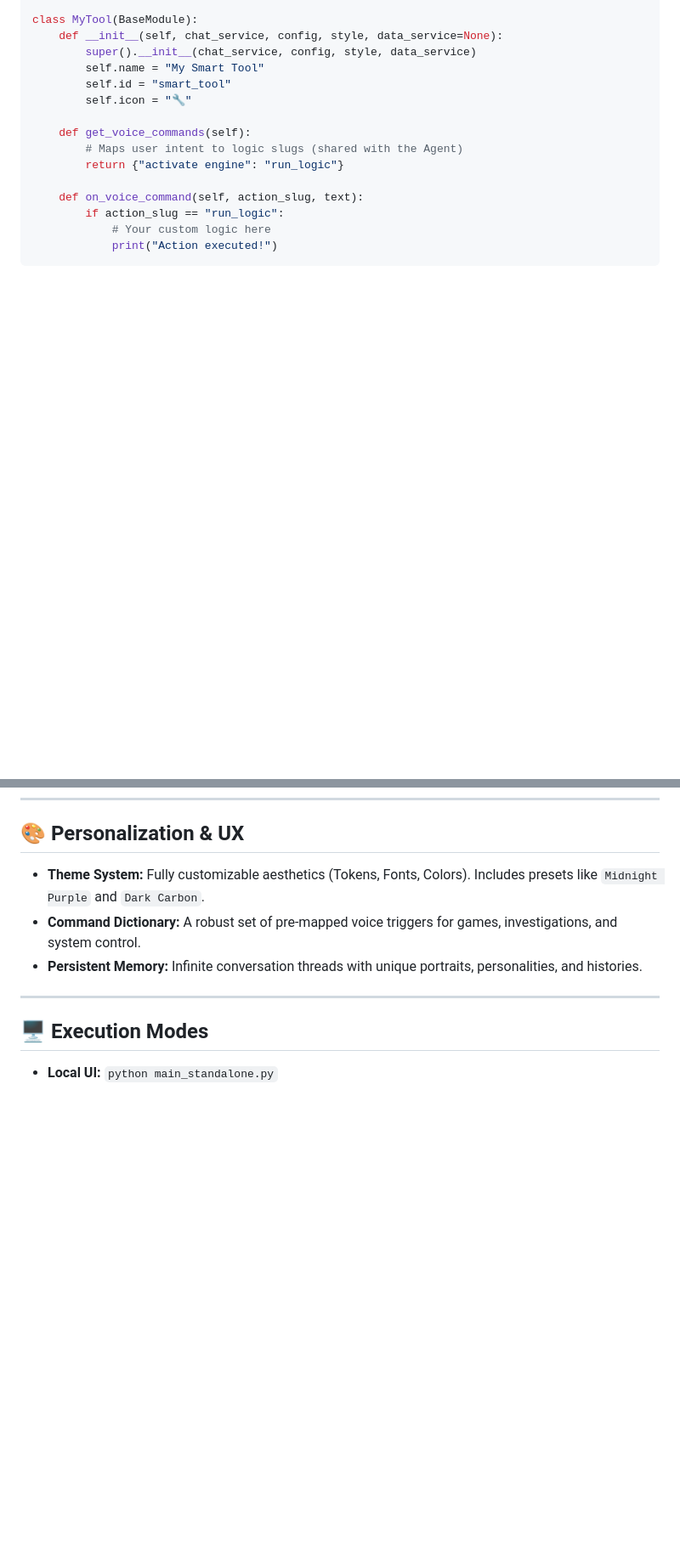
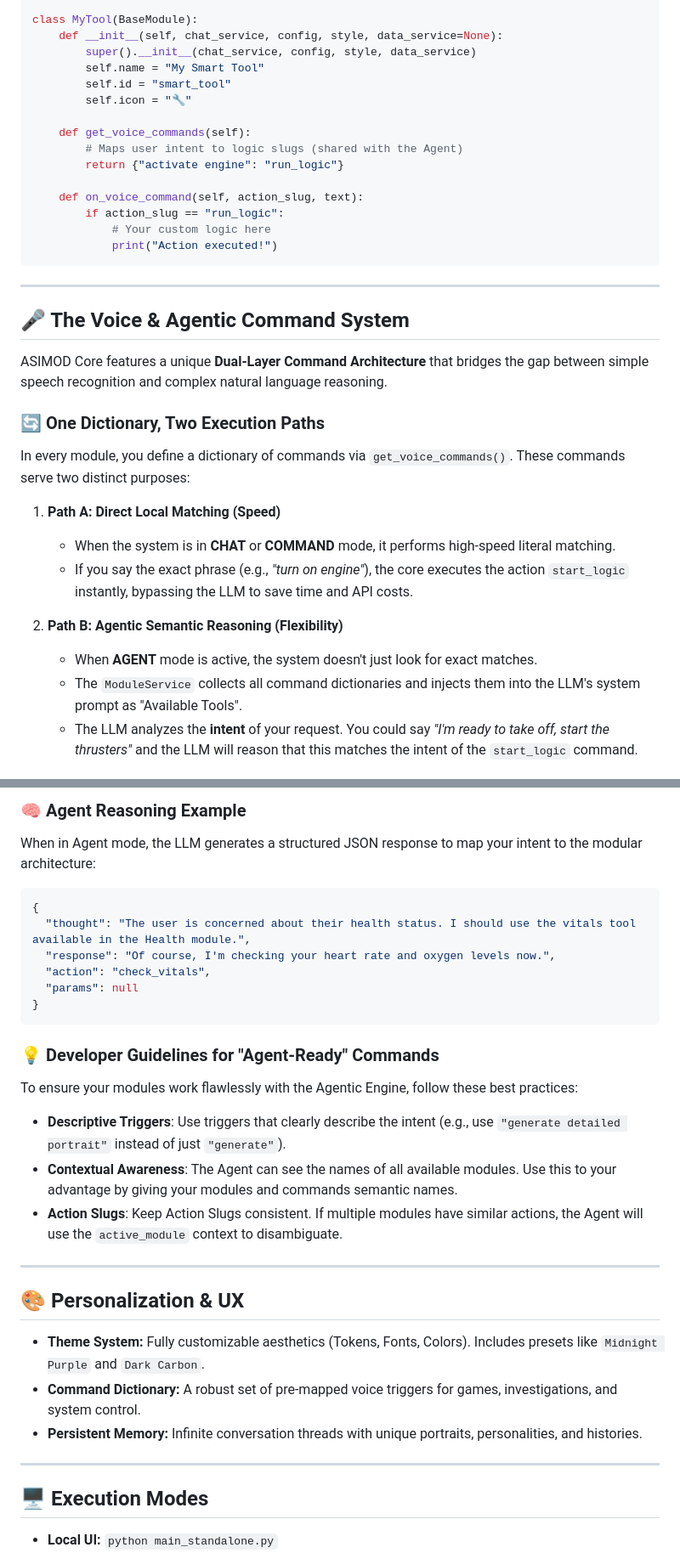
Before and after one commit to JaumarasProyects/asimod-core, a Markdown page: README.md, 2 parts joined by grey strips. Shown at 85% size. Drawn GitHub-style; blank space fills up the shorter version.

Commit message:
docs: finalize README with detailed voice command and agentic integration system

````diff
--- a/README.md
+++ b/README.md
@@ -92,3 +92,19 @@ class MyTool(BaseModule):
 
 ---
 
+## 🎤 The Voice & Agentic Command System
+
+ASIMOD Core features a unique **Dual-Layer Command Architecture** that bridges the gap between simple speech recognition and complex natural language reasoning.
+
+### 🔄 One Dictionary, Two Execution Paths
+In every module, you define a dictionary of commands via `get_voice_commands()`. These commands serve two distinct purposes:
+
+1.  **Path A: Direct Local Matching (Speed)**
+    - When the system is in **CHAT** or **COMMAND** mode, it performs high-speed literal matching.
+    - If you say the exact phrase (e.g., *"turn on engine"*), the core executes the action `start_logic` instantly, bypassing the LLM to save time and API costs.
+
+2.  **Path B: Agentic Semantic Reasoning (Flexibility)**
+    - When **AGENT** mode is active, the system doesn't just look for exact matches.
+    - The `ModuleService` collects all command dictionaries and injects them into the LLM's system prompt as "Available Tools".
+    - The LLM analyzes the **intent** of your request. You could say *"I'm ready to take off, start the thrusters"* and the LLM will reason that this matches the intent of the `start_logic` command.
+
@@ -95,3 +131,23 @@ class MyTool(BaseModule):
+### 🧠 Agent Reasoning Example
+When in Agent mode, the LLM generates a structured JSON response to map your intent to the modular architecture:
+
+```json
+{
+  "thought": "The user is concerned about their health status. I should use the vitals tool available in the Health module.",
+  "response": "Of course, I'm checking your heart rate and oxygen levels now.",
+  "action": "check_vitals",
+  "params": null
+}
+```
+
+### 💡 Developer Guidelines for "Agent-Ready" Commands
+To ensure your modules work flawlessly with the Agentic Engine, follow these best practices:
+- **Descriptive Triggers**: Use triggers that clearly describe the intent (e.g., use `"generate detailed portrait"` instead of just `"generate"`).
+- **Contextual Awareness**: The Agent can see the names of all available modules. Use this to your advantage by giving your modules and commands semantic names.
+- **Action Slugs**: Keep Action Slugs consistent. If multiple modules have similar actions, the Agent will use the `active_module` context to disambiguate.
+
+---
+
 ## 🎨 Personalization & UX
 
 - **Theme System:** Fully customizable aesthetics (Tokens, Fonts, Colors). Includes presets like `Midnight Purple` and `Dark Carbon`.
````
Also changed, not shown: other parts of README.md (+20 -0 lines).
